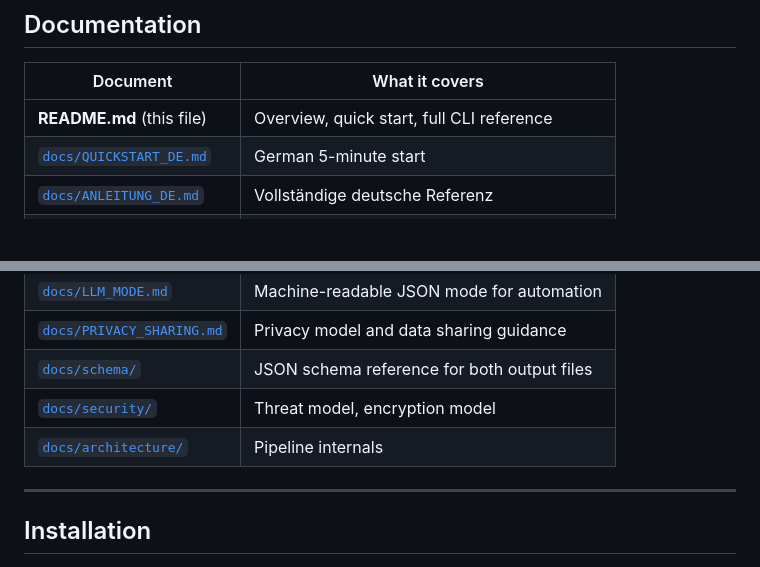
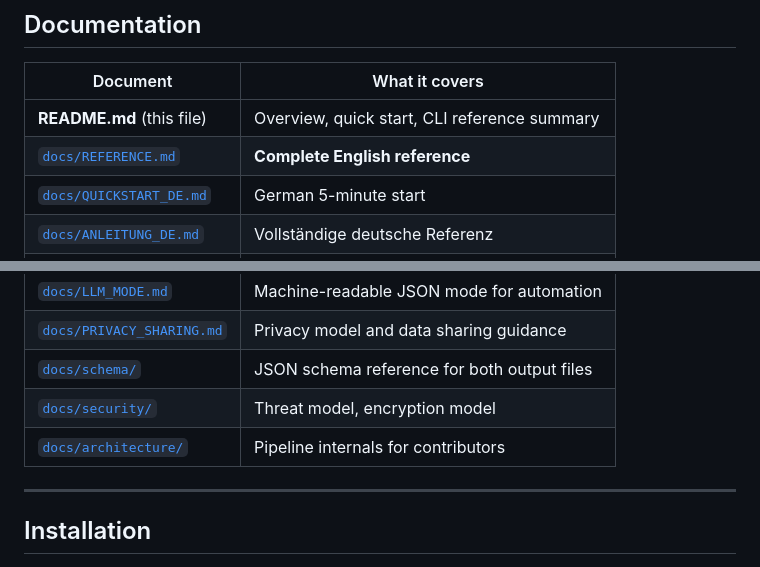
Before and after one commit to FrnkMrz/pcap2llm, a Markdown page: README.md, 2 parts joined by grey strips. Rendered like a GitHub page; blank space fills up the shorter version.

```diff
--- a/README.md
+++ b/README.md
@@ -257,7 +257,8 @@ Also verify the profile matches the traffic (e.g. use `5g-core` for 5G captures)
 
 | Document | What it covers |
 |---|---|
-| **README.md** (this file) | Overview, quick start, full CLI reference |
+| **README.md** (this file) | Overview, quick start, CLI reference summary |
+| [`docs/REFERENCE.md`](docs/REFERENCE.md) | **Complete English reference** |
 | [`docs/QUICKSTART_DE.md`](docs/QUICKSTART_DE.md) | German 5-minute start |
 | [`docs/ANLEITUNG_DE.md`](docs/ANLEITUNG_DE.md) | Vollständige deutsche Referenz |
 | [`docs/WORKFLOWS.md`](docs/WORKFLOWS.md) | Step-by-step workflows for LTE, 5G, SS7 |
@@ -266,7 +267,7 @@ Also verify the profile matches the traffic (e.g. use `5g-core` for 5G captures)
 | [`docs/PRIVACY_SHARING.md`](docs/PRIVACY_SHARING.md) | Privacy model and data sharing guidance |
 | [`docs/schema/`](docs/schema/) | JSON schema reference for both output files |
 | [`docs/security/`](docs/security/) | Threat model, encryption model |
-| [`docs/architecture/`](docs/architecture/) | Pipeline internals |
+| [`docs/architecture/`](docs/architecture/) | Pipeline internals for contributors |
 
 ---
 
```
Also changed, not shown: docs/ANLEITUNG_DE.md (+2 -1 lines), docs/REFERENCE.md (added, +521 -0 lines).
